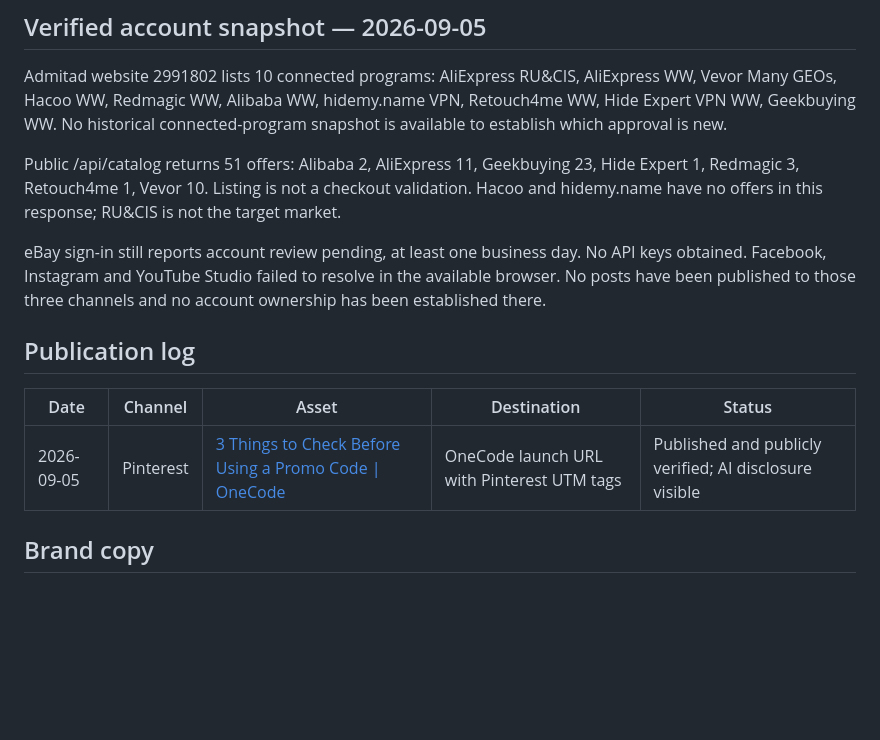
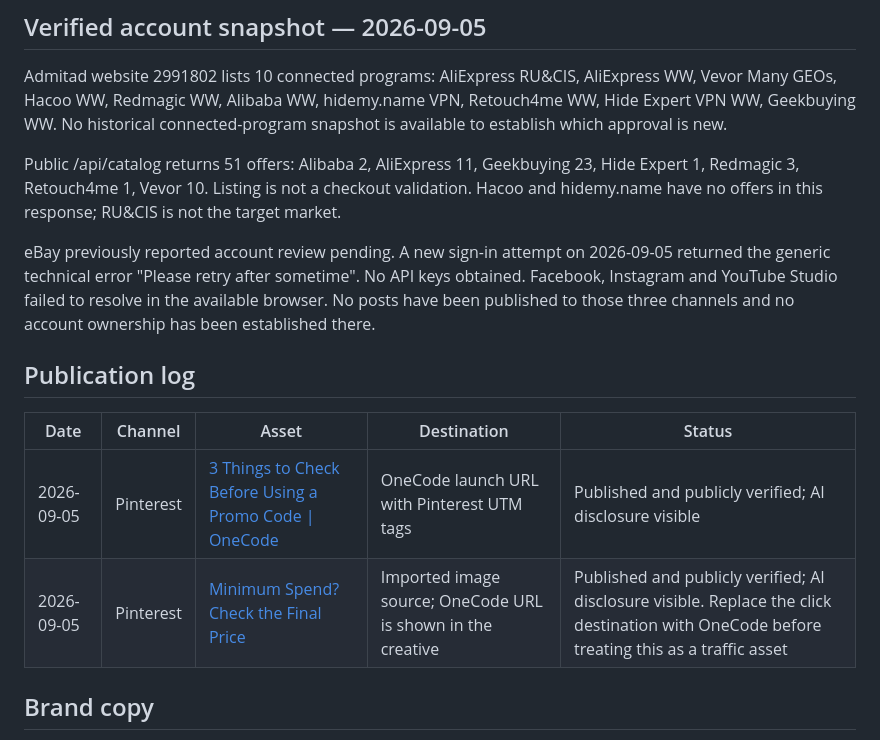
Before and after one commit to RainKowt/odinkod, a Markdown page: marketing/launch-pack.md, the part around the change. Rendered like a GitHub page; blank space fills up the shorter version.

Commit message:
Record second Pinterest launch post

```diff
--- a/marketing/launch-pack.md
+++ b/marketing/launch-pack.md
@@ -9,7 +9,7 @@ Admitad website 2991802 lists 10 connected programs: AliExpress RU&CIS, AliExpre
 
 Public /api/catalog returns 51 offers: Alibaba 2, AliExpress 11, Geekbuying 23, Hide Expert 1, Redmagic 3, Retouch4me 1, Vevor 10. Listing is not a checkout validation. Hacoo and hidemy.name have no offers in this response; RU&CIS is not the target market.
 
-eBay sign-in still reports account review pending, at least one business day. No API keys obtained.
+eBay previously reported account review pending. A new sign-in attempt on 2026-09-05 returned the generic technical error "Please retry after sometime". No API keys obtained.
 Facebook, Instagram and YouTube Studio failed to resolve in the available browser. No posts have been published to those three channels and no account ownership has been established there.
 
 ## Publication log
@@ -17,6 +17,7 @@ Facebook, Instagram and YouTube Studio failed to resolve in the available browse
 | Date | Channel | Asset | Destination | Status |
 |---|---|---|---|---|
 | 2026-09-05 | Pinterest | [3 Things to Check Before Using a Promo Code \| OneCode](https://www.pinterest.com/pin/1060738518507913704/) | OneCode launch URL with Pinterest UTM tags | Published and publicly verified; AI disclosure visible |
+| 2026-09-05 | Pinterest | [Minimum Spend? Check the Final Price](https://www.pinterest.com/pin/1060738518507914146/) | Imported image source; OneCode URL is shown in the creative | Published and publicly verified; AI disclosure visible. Replace the click destination with OneCode before treating this as a traffic asset |
 
 ## Brand copy
 
```
